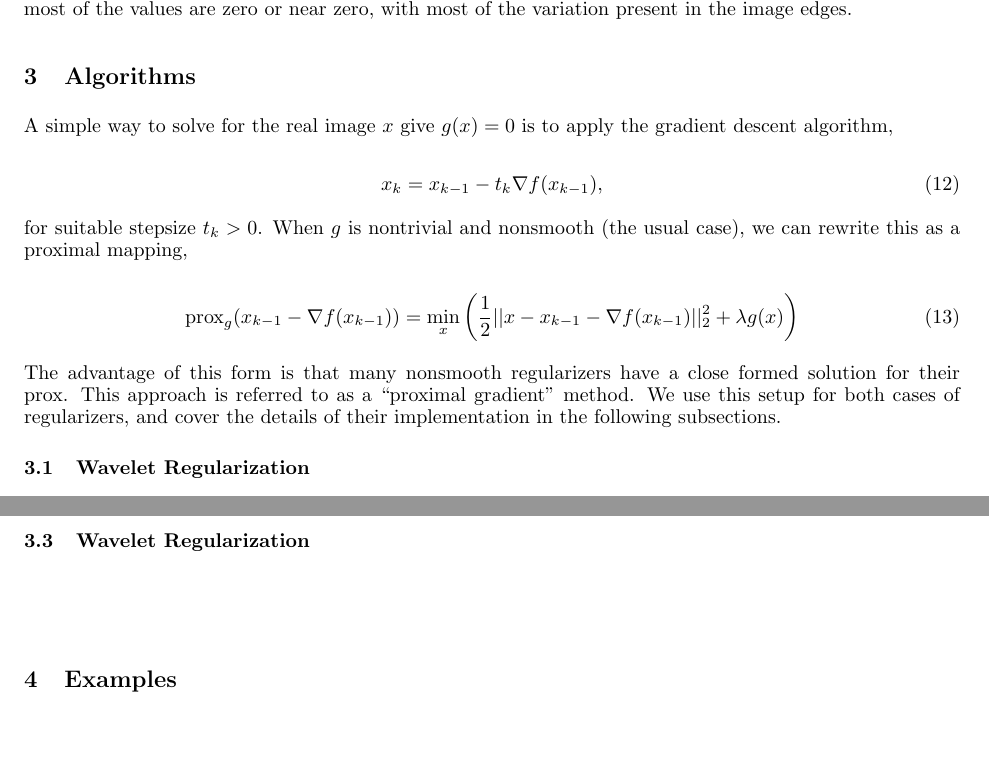
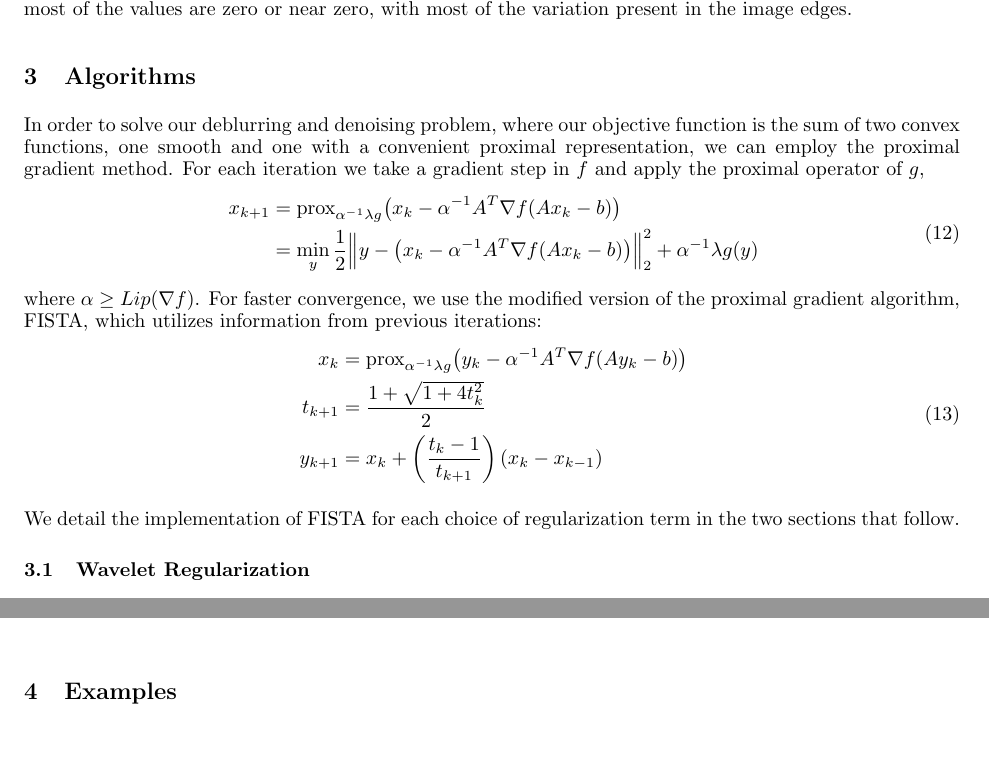
Before and after one commit to rpm4real/de_noise-blur, a LaTeX document (report/report.tex): two parts of pages 6 and 8 of 13, joined at a grey line, cut so that both start at the same text. The pictures show the PDF file report/report.pdf that the author committed with the source.

Commit message:
edited algorithms section

```diff
--- a/report/report.tex
+++ b/report/report.tex
@@ -177,19 +177,23 @@ The motivation behind the TV regularization is that images are often "smooth", o
 \caption{The absolute value of the column (left) and row (left) differences of the peppers image. Note that most of the values are zero or near zero, with most of the variation present in the image edges. }
 \end{figure}
 
-
 % Algorithms
 \section{Algorithms}
-A simple way to solve for the real image $x$ give $g(x) = 0$ is to apply the gradient descent algorithm,
-
+In order to solve our deblurring and denoising problem, where our objective function is the sum of two convex functions, one smooth and one with a convenient proximal representation, we can employ the proximal gradient method. For each iteration we take a gradient step in $f$ and apply the proximal operator of $g$,
 \begin{equation}
-x_k = x_{k-1} - t_k \nabla f(x_{k-1}),
+\begin{aligned}
+x_{k+1} &= \prox_{\alpha^{-1}\lambda g}\big(x_k - \alpha^{-1} A^T \nabla f(Ax_k-b)\big) \\
+&= \min_y \frac{1}{2} \Big\| y - \big(x_k - \alpha^{-1} A^T \nabla f(Ax_k-b) \big)\Big\|_2^2 + \alpha^{-1}\lambda g(y)
+\end{aligned}
+\end{equation}
+where $\alpha \geq Lip(\nabla f)$. For faster convergence, we use the modified version of the proximal gradient algorithm, FISTA, which utilizes information from previous iterations:
+\begin{equation}
+\begin{aligned}
+x_{k} &= \prox_{\alpha^{-1}\lambda g}\big(y_k - \alpha^{-1} A^T \nabla f(Ay_k-b)\big) \\
+t_{k+1} &= \frac{1+\sqrt{1+4t_k^2}}{2} \\
+y_{k+1} &= x_k + \left( \frac{t_k-1}{t_{k+1}} \right) (x_k - x_{k-1})
+\end{aligned}
 \end{equation}
 
-for suitable stepsize $t_k > 0$. When $g$ is nontrivial and nonsmooth (the usual case), we can rewrite this as a proximal mapping,
+We detail the implementation of FISTA for each choice of regularization term in the two sections that follow.
 
-\begin{equation}
-\prox_g(x_{k-1} - \nabla f(x_{k-1})) = \min_x \left( \frac{1}{2}||x-x_{k-1} - \nabla f(x_{k-1})||_2^2  + \lambda g(x)\right)
-\end{equation}
-
-The advantage of this form is that many nonsmooth regularizers have a close formed solution for their $\prox$. This approach is referred to as a ``proximal gradient'' method. We use this setup for both cases of regularizers, and cover the details of their implementation in the following subsections.
@@ -205,4 +210,5 @@ x^{k+1} &= \prox_{\alpha^{-1}(\lambda \textrm{TV}(\cdot) + \delta_{[0,1]})} (\un
-&= \arg \min_z \left( \|u^k - z\|_F^2 + \alpha^{-1}\lambda TV(z) + \delta(z | [0,1]) \right) \\
-&= P_{[0,1]}  \left( \arg \min_z \left( \|u^k - z\|_F^2 + \alpha^{-1}\lambda TV(z) \right) \right)
+x_{k+1} &= \prox_{\alpha^{-1}(\lambda \textrm{TV}(\cdot) + \delta_{[0,1]})} (\underbrace{x_k - \alpha^{-1} A^T\nabla f (Ax_k - b)}_{u_k}) \\
+&= \arg \min_z \left( \|u_k - z\|_F^2 + \alpha^{-1}\lambda TV(z) + \delta(z | [0,1]) \right) \\
+&= P_{[0,1]}  \left( \arg \min_z \left( \|u_k - z\|_F^2 + \alpha^{-1}\lambda TV(z) \right) \right)
 \end{align*}
 
```
Also changed, not shown: report/report.pdf, report/report.tex (37 more changed lines).
